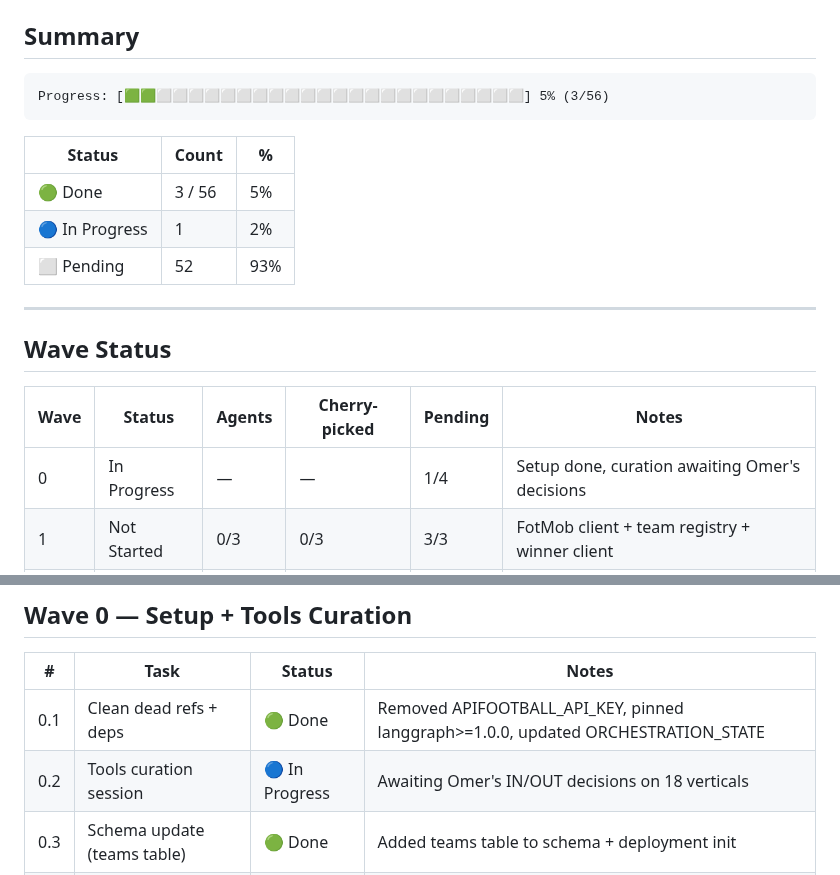
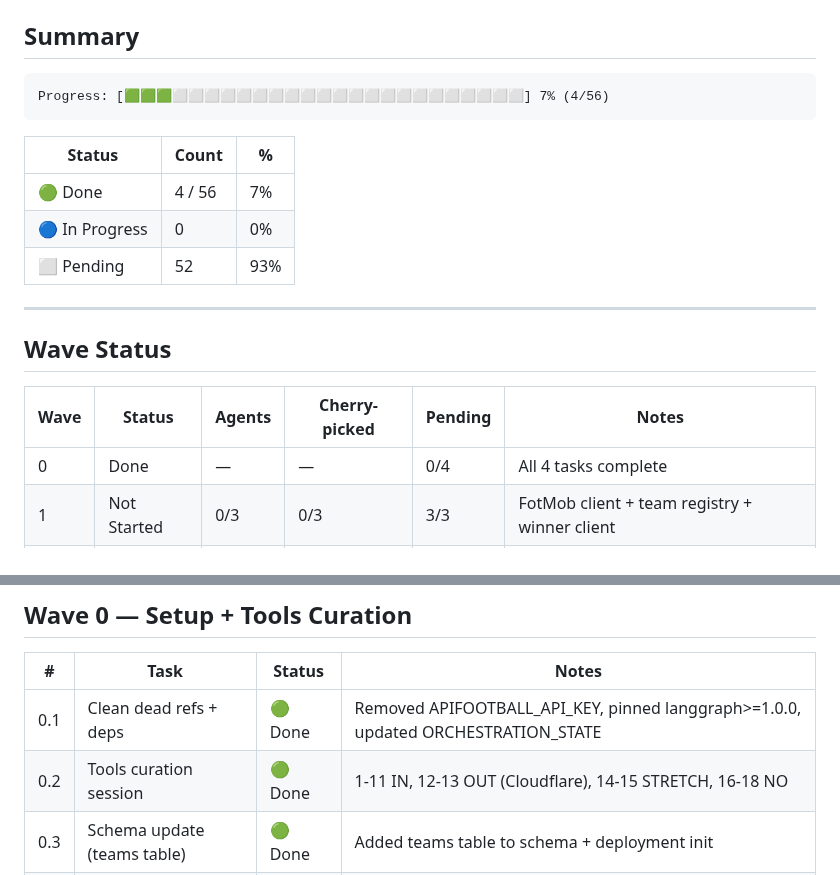
Before and after one commit to Omer-Pinto/SoccerSmartBet, a Markdown page: docs/system_revive/progress.md, 2 parts joined by grey strips. Rendered like a GitHub page.

Commit message:
[Wave 0] Complete — tools curation done, plan updated
Curation decisions (Omer):
- 1-11 IN: fixtures, winner odds, Odds API, H2H, venue, weather, form,
  injuries, standings, recovery, team news
- 12-13 OUT: FBref player stats, Sofascore ratings (Cloudflare 403)
- 14-15 STRETCH: suspension risk, fixture congestion (football-data.org)
- 16-18 NO: expected lineups, coach news, FotMob topPlayers (not viable)

Removed old Wave 4 (enrichment exploration), folded STRETCH tools into Wave 2.
Wave 0 fully complete (4/4 tasks).

Co-Authored-By: Claude Opus 4.6 (1M context) <noreply@anthropic.com>

````diff
--- a/docs/system_revive/progress.md
+++ b/docs/system_revive/progress.md
@@ -5,13 +5,13 @@
 ## Summary
 
 ```
-Progress: [🟩🟩⬜⬜⬜⬜⬜⬜⬜⬜⬜⬜⬜⬜⬜⬜⬜⬜⬜⬜⬜⬜⬜⬜⬜] 5% (3/56)
+Progress: [🟩🟩🟩⬜⬜⬜⬜⬜⬜⬜⬜⬜⬜⬜⬜⬜⬜⬜⬜⬜⬜⬜⬜⬜⬜] 7% (4/56)
 ```
 
 | Status | Count | % |
 |--------|-------|---|
-| 🟢 Done | 3 / 56 | 5% |
-| 🔵 In Progress | 1 | 2% |
+| 🟢 Done | 4 / 56 | 7% |
+| 🔵 In Progress | 0 | 0% |
 | ⬜ Pending | 52 | 93% |
 
 ---
@@ -20,7 +20,7 @@ Progress: [🟩🟩⬜⬜⬜⬜⬜⬜⬜⬜⬜⬜⬜⬜⬜⬜⬜⬜⬜⬜⬜⬜
 
 | Wave | Status | Agents | Cherry-picked | Pending | Notes |
 |------|--------|--------|---------------|---------|-------|
-| 0 | In Progress | — | — | 1/4 | Setup done, curation awaiting Omer's decisions |
+| 0 | Done | — | — | 0/4 | All 4 tasks complete |
 | 1 | Not Started | 0/3 | 0/3 | 3/3 | FotMob client + team registry + winner client |
 | 2 | Not Started | 0/3 | 0/3 | 3/3 | Fix existing tools + new tools |
 | 3 | Not Started | 0/2 | 0/2 | 2/2 | Web app + tests + cleanup |
@@ -37,7 +37,7 @@ Progress: [🟩🟩⬜⬜⬜⬜⬜⬜⬜⬜⬜⬜⬜⬜⬜⬜⬜⬜⬜⬜⬜⬜
 | # | Task | Status | Notes |
 |---|------|--------|-------|
 | 0.1 | Clean dead refs + deps | 🟢 Done | Removed APIFOOTBALL_API_KEY, pinned langgraph>=1.0.0, updated ORCHESTRATION_STATE |
-| 0.2 | Tools curation session | 🔵 In Progress | Awaiting Omer's IN/OUT decisions on 18 verticals |
+| 0.2 | Tools curation session | 🟢 Done | 1-11 IN, 12-13 OUT (Cloudflare), 14-15 STRETCH, 16-18 NO |
 | 0.3 | Schema update (teams table) | 🟢 Done | Added teams table to schema + deployment init |
 | 0.4 | Verify enrichment sources | 🟢 Done | FBref=403, Sofascore=403, FotMob news=works, FotMob topPlayers=empty |
 
````
Also changed, not shown: docs/system_revive/task_breakdown.md (+3 -2 lines).
